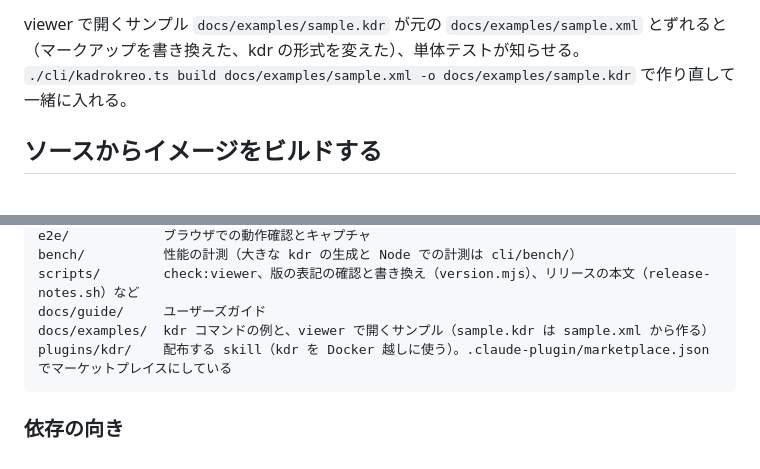
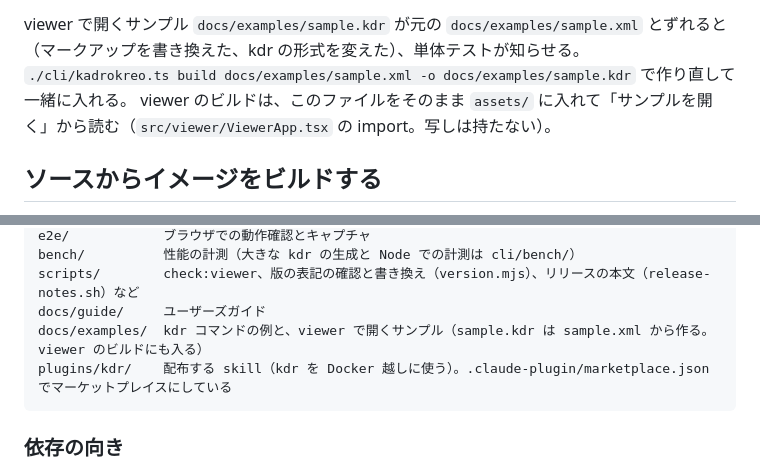
Before and after one commit to yosiopp/kadrokreo, a Markdown page: CONTRIBUTING.md, 2 parts joined by grey strips. Rendered like a GitHub page.

````diff
--- a/CONTRIBUTING.md
+++ b/CONTRIBUTING.md
@@ -46,6 +46,7 @@ npm run kdr -- --help   # コマンドライン（npm link すれば kdr --help
 
 viewer で開くサンプル `docs/examples/sample.kdr` が元の `docs/examples/sample.xml` とずれると（マークアップを書き換えた、kdr の形式を変えた）、単体テストが知らせる。
 `./cli/kadrokreo.ts build docs/examples/sample.xml -o docs/examples/sample.kdr` で作り直して一緒に入れる。
+viewer のビルドは、このファイルをそのまま `assets/` に入れて「サンプルを開く」から読む（`src/viewer/ViewerApp.tsx` の import。写しは持たない）。
 
 ## ソースからイメージをビルドする
 
@@ -87,7 +88,7 @@ e2e/            ブラウザでの動作確認とキャプチャ
 bench/          性能の計測（大きな kdr の生成と Node での計測は cli/bench/）
 scripts/        check:viewer、版の表記の確認と書き換え（version.mjs）、リリースの本文（release-notes.sh）など
 docs/guide/     ユーザーズガイド
-docs/examples/  kdr コマンドの例と、viewer で開くサンプル（sample.kdr は sample.xml から作る）
+docs/examples/  kdr コマンドの例と、viewer で開くサンプル（sample.kdr は sample.xml から作る。viewer のビルドにも入る）
 plugins/kdr/    配布する skill（kdr を Docker 越しに使う）。.claude-plugin/marketplace.json でマーケットプレイスにしている
 ```
 
````
Also changed, not shown: README.md (+3 -6 lines), docs/guide/viewer.md (+7 -3 lines), docs/captures/viewer-empty.png (added), 4 other files.
